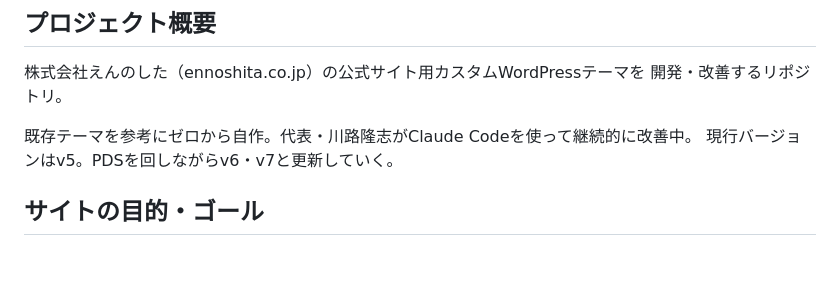
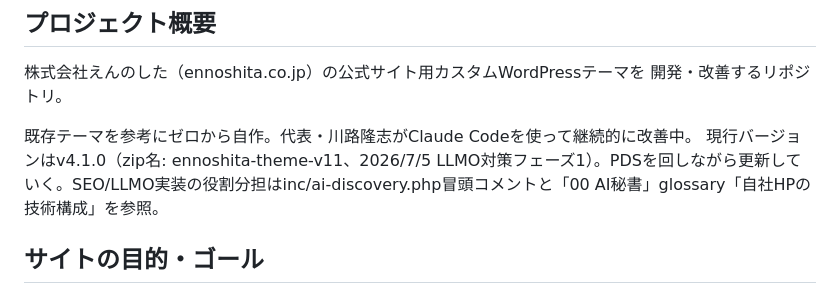
Before and after one commit to ennoshita-inc/first, a Markdown page: CLAUDE.md, the part around the change. Drawn GitHub-style; blank space fills up the shorter version.

Commit message:
docs: CLAUDE.mdの現行バージョン記述を更新（v4.1.0/LLMOフェーズ1）
Co-Authored-By: Claude Fable 5 <noreply@anthropic.com>

```diff
--- a/CLAUDE.md
+++ b/CLAUDE.md
@@ -6,7 +6,7 @@
 開発・改善するリポジトリ。
 
 既存テーマを参考にゼロから自作。代表・川路隆志がClaude Codeを使って継続的に改善中。
-現行バージョンはv5。PDSを回しながらv6・v7と更新していく。
+現行バージョンはv4.1.0（zip名: ennoshita-theme-v11、2026/7/5 LLMO対策フェーズ1）。PDSを回しながら更新していく。SEO/LLMO実装の役割分担はinc/ai-discovery.php冒頭コメントと「00 AI秘書」glossary「自社HPの技術構成」を参照。
 
 ## サイトの目的・ゴール
 
```
